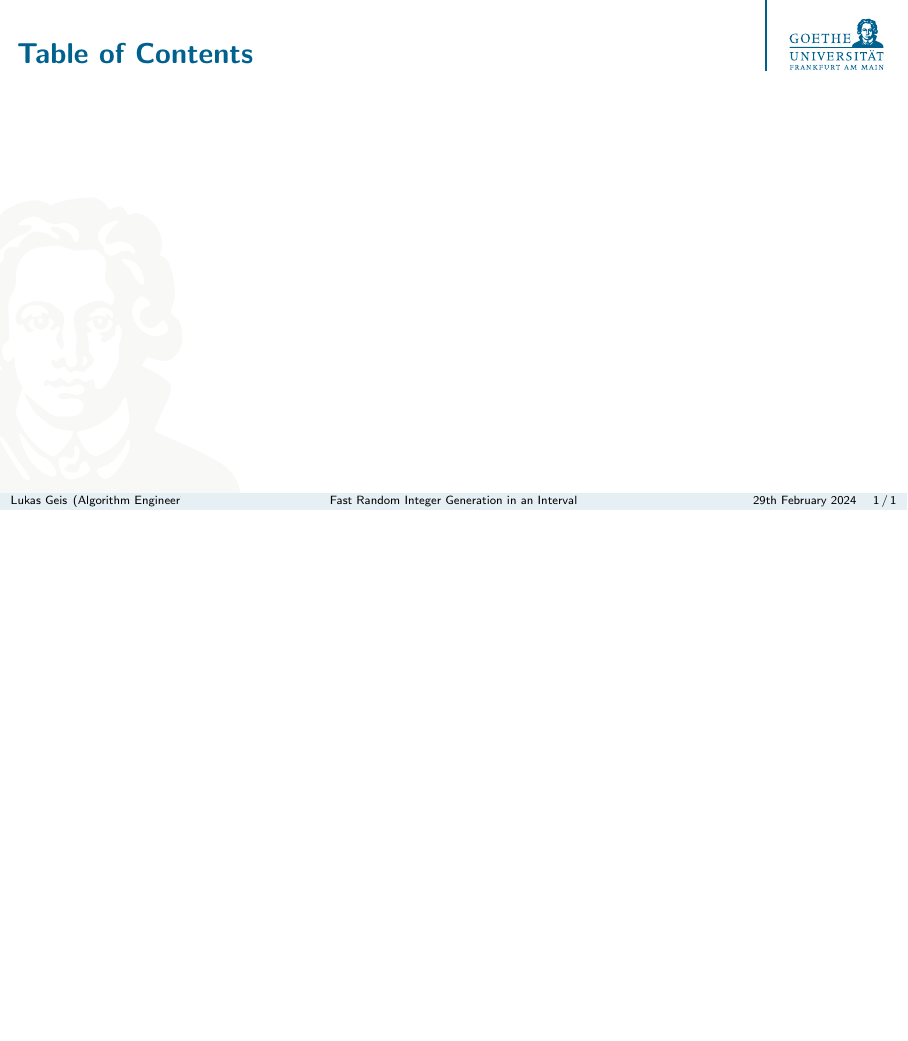
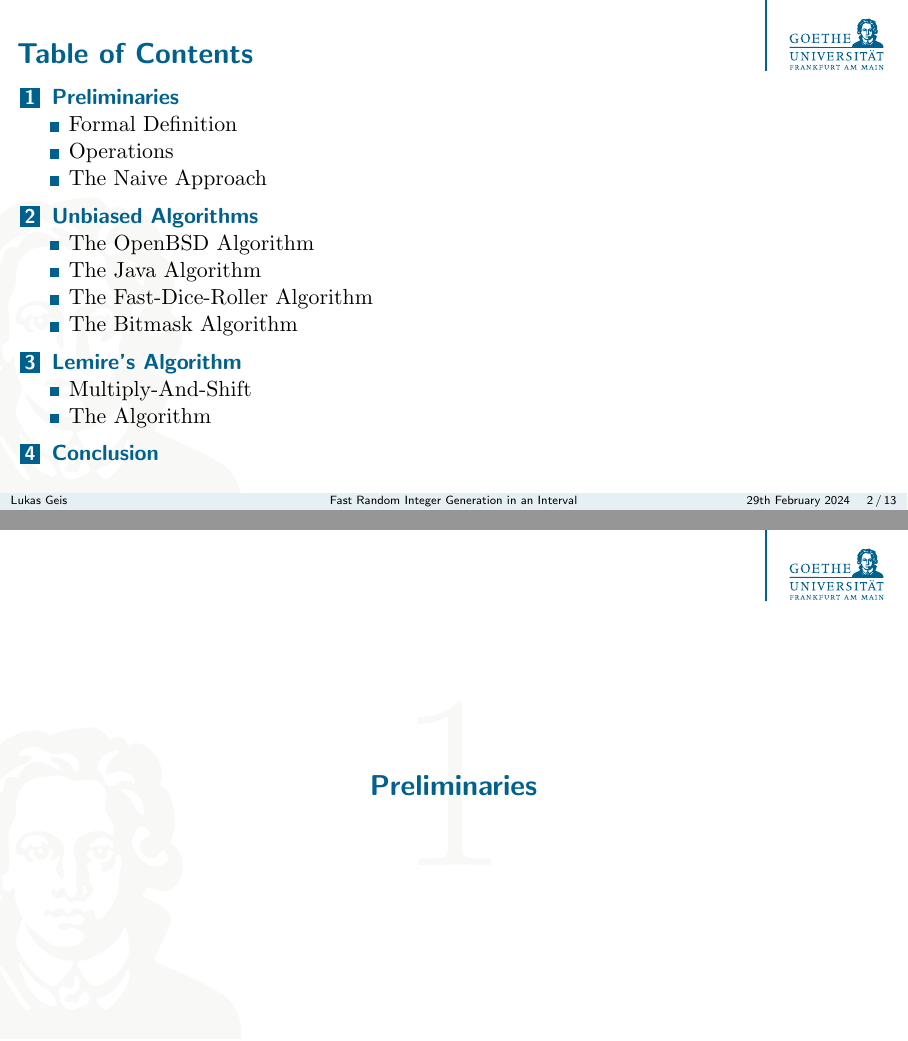
Before and after one commit to lukasgeis/FRIGiaI-Review, LaTeX slides (Presentation/main.tex, which reads Presentation/conclusion.tex, Presentation/lemire.tex, Presentation/preliminaries.tex): page 2 of 2 before the commit and pages 8 and 9 of 59 after it, the two joined at a grey line, the shorter picture padded with empty space. Compiled offline with pdfLaTeX.

Commit message:
presentation structure + motivation + preliminaries

```diff
--- /dev/null
+++ b/Presentation/conclusion.tex
@@ -0,0 +1,14 @@
+\section{Conclusion}
+
+\begin{frame}{Summary}
+    \pause
+
+
+\end{frame}
+
+
+\begin{frame}[c, plain, noframenumbering]
+	\renewcommand{\insertsectionnumber}{!}
+	\renewcommand{\insertsection}{End of Talk}
+	\sectionpage
+\end{frame}
--- /dev/null
+++ b/Presentation/lemire.tex
@@ -0,0 +1,15 @@
+\section{Lemire's Algorithm}
+
+\subsection{Multiply-And-Shift}
+\begin{frame}{Multiply-And-Shift}
+    \pause
+
+
+\end{frame}
+
+\subsection{The Algorithm}
+\begin{frame}{The Algorithm}
+    \pause
+
+
+\end{frame}
--- a/Presentation/main.tex
+++ b/Presentation/main.tex
@@ -1,6 +1,13 @@
 \documentclass[aspectratio=169]{gpresentation}
 
 \RequirePackage{marvosym}
+
+\usepackage{mathtools}
+\usepackage{nicefrac}
+\newcommand{\Mod}[1]{\ \mathrm{mod}\ #1}
+
+\newcommand{\GB}[1]{\textcolor{goetheblau}{#1}}
+\newcommand{\ER}[1]{\textcolor{emorot}{#1}}
 
 \graphicspath{{img/}}
 
@@ -22,7 +29,17 @@
 		\titlepage
 	\end{frame}
 
+	\include{motivation}
+
 	\begin{frame}{Table of Contents}
 		\tableofcontents%[pausesections]
 	\end{frame}
+
+	\include{preliminaries}
+
+	\include{unbiased}
+
+	\include{lemire}
+
+	\include{conclusion}
 \end{document}
--- /dev/null
+++ b/Presentation/preliminaries.tex
@@ -0,0 +1,26 @@
+\section{Preliminaries}
+
+\subsection{Formal Definition}
+\begin{frame}{Formal Definition}
+    \pause
+    \onslide<+->{Setting:}
+    \begin{itemize}[<+->]
+        \item \textbf{Input:} upper bound of interval $n \in \mathbb{N}$
+        \item \textbf{Output:} uniform random integer in interval $[0,n)$
+    \end{itemize}
+
+    \vspace*{0.5cm}
+
+    \begin{alertblock}{}<+->
+        \centering
+        But what if we want a random integer in $[a,b)$ for $a,b \in \mathbb{N},\,0 < a < b$ instead?
+    \end{alertblock}
+
+    \smallskip
+
+    \onslide<+->{We can map this to our setting by subtracting $a$!}
+    \begin{itemize}[<+->]
+        \item Set $n = b - a$ and draw a uniform random integer $x \in [0,n)$
+        \item Return $x + a$
+    \end{itemize}
+\end{frame}
@@ -0,0 +47,62 @@
+\subsection{The Naive Approach}
+\begin{frame}{The Naive Approach}
+    \pause
+    \begin{block}{How do we get random numbers?}<+->
+        \begin{itemize}[<+->]
+            \item Generated by Pseudo-Random-Number-Generators (PRNGs)
+            \item Generated as $W$-bit words, i.e. unsigned integers in $[0,2^W)$ (typically $W \in \{32,64\}$)
+        \end{itemize}
+    \end{block}
+
+    \begin{exampleblock}{}<+->
+        \begin{center}
+            $\texttt{rand()} \Mod n$
+        \end{center}
+    \end{exampleblock}
+
+    \onslide<+->{Does this work?}
+    \begin{itemize}[<+->]
+        \item \GB{Yes}, the generated number is in $[0,n)$.
+    \end{itemize}
+
+    \onslide<+->{Is this efficient?}
+    \begin{itemize}[<+->]
+        \item \ER{No}, we require one expensive integer division operation.
+    \end{itemize}
+
+    \onslide<+->{Is the generated number uniform in $[0,n)$?}
+\end{frame}
+
+\iffalse
+\begin{frame}{The Naive Approach}
+    \begin{alertblock}{Is the generated number uniform in $\boldsymbol{[0,n)}$?}<+->
+        \onslide<+->{Consider the case where $W = 4$ and $n = 3$.}
+        \onslide<+->{Then, $[0,2^W)$ is}
+        \onslide<+->{\begin{align*}
+            0,1,2,3,4,5,6,7,8,9,10,11,12,13,14,15
+        \end{align*}}
+        \onslide<+->{Apply $\left(x \Mod 3\right)$ for every $x$ and get}
+        \onslide<+->{\begin{align*}
+            0,1,2,0,1,2,0,1,2,0,1,2,0,1,2,0
+        \end{align*}}
+        \onslide<+->{\GB{$0$} appears \ER{$6$} times, \GB{$1$} appears \ER{$5$} times, and \GB{$2$} appears \ER{$5$} times!}
+    \end{alertblock}
+
+\end{frame}
+\fi
+
+\begin{frame}{The Naive Approach}
+    \pause
+    \onslide<+->{In general, applying $\left(x \Mod n\right)$ to $[0,2^W)$ yields}
+    \onslide<+->{\begin{align*}
+        \overbrace{\underbrace{\overbrace{0,1,\ldots,n - 1}^{\text{$n$ values}},\overbrace{0,1,\ldots,n - 1}^{\text{$n$ values}},\ldots,\overbrace{0,1,\ldots,n - 1}^{\text{$n$ values}}}_{\text{$\left(2^W \div n\right) \cdot n$ values}},\ER{\underbrace{0,1,\ldots,\left(2^W \Mod n\right) - 1}_{\text{$2^W \Mod n$ values}}}}^{\text{$2^W$ values}}
+    \end{align*}}
+
+    \onslide<+->{We have a \ER{leftover} interval that introduces bias.}
+
+    \vspace*{0.5cm}
+
+    \onslide<+->{\GB{Every} approach that maps every integer in $[0,2^W)$ to a single number in $[0,n)$}
+    \onslide<+->{does \ER{not} generate uniform random integers in one step.}
+
+\end{frame}
--- a/Presentation/presentation.sty
+++ b/Presentation/presentation.sty
@@ -89,7 +89,7 @@
 	\leavevmode%
 	\hbox{%
 		\begin{beamercolorbox}[wd=.2\paperwidth,ht=2.25ex,dp=1ex,leftskip=2ex]{author in head/foot}%
-			\usebeamerfont{author in head/foot}\insertshortauthor\expandafter\ifblank\expandafter{\beamer@shortinstitute}{}{~~(\insertshortinstitute)}
+			\usebeamerfont{author in head/foot}\insertshortauthor
 		\end{beamercolorbox}%
 		\begin{beamercolorbox}[wd=.6\paperwidth,ht=2.25ex,dp=1ex,center]{title in head/foot}%
 			\usebeamerfont{title in head/foot}\insertshorttitle
@@ -191,7 +191,7 @@
 
 \defbeamertemplate*{section page}{customized}[1][]{
 	\begin{tikzpicture}[overlay, remember picture]
-		\node[opacity=\goetheheadopacity] at (current page.center) {\scalebox{5}{\usebeamerfont{section name}\usebeamercolor[fg]{section name}\liningnums{\insertsectionnumber}}};
+		\node[opacity=\goetheheadopacity] at (current page.center) {\scalebox{5}{\usebeamerfont{section name}\usebeamercolor[fg]{section name}\insertsectionnumber}};
 		\node[align=center] at (current page.center) {\usebeamerfont{section title}\usebeamercolor[fg]{section title} \insertsection};
 	\end{tikzpicture}
 }
--- /dev/null
+++ b/Presentation/unbiased.tex
@@ -0,0 +1,13 @@
+\section{Unbiased Algorithms}
+
+\subsection{The OpenBSD Algorithm}
+\begin{frame}{The OpenBSD Algorithm}
+    \pause
+
+
+\end{frame}
+
+
+
+\subsection{The Java Algorithm}
+\begin{frame}{The Java Algorithm}
@@ -0,0 +30,6 @@
+\subsection{The Bitmask Algorithm}
+\begin{frame}{The Bitmask Algorithm}
+    \pause
+
+
+\end{frame}
```
Also changed, not shown: Presentation/motivation.tex (added, +23 -0 lines), Presentation/img/TBD.jpg (added), Presentation/main.pdf, Presentation/preliminaries.tex (20 more changed lines), Presentation/unbiased.tex (16 more changed lines).
